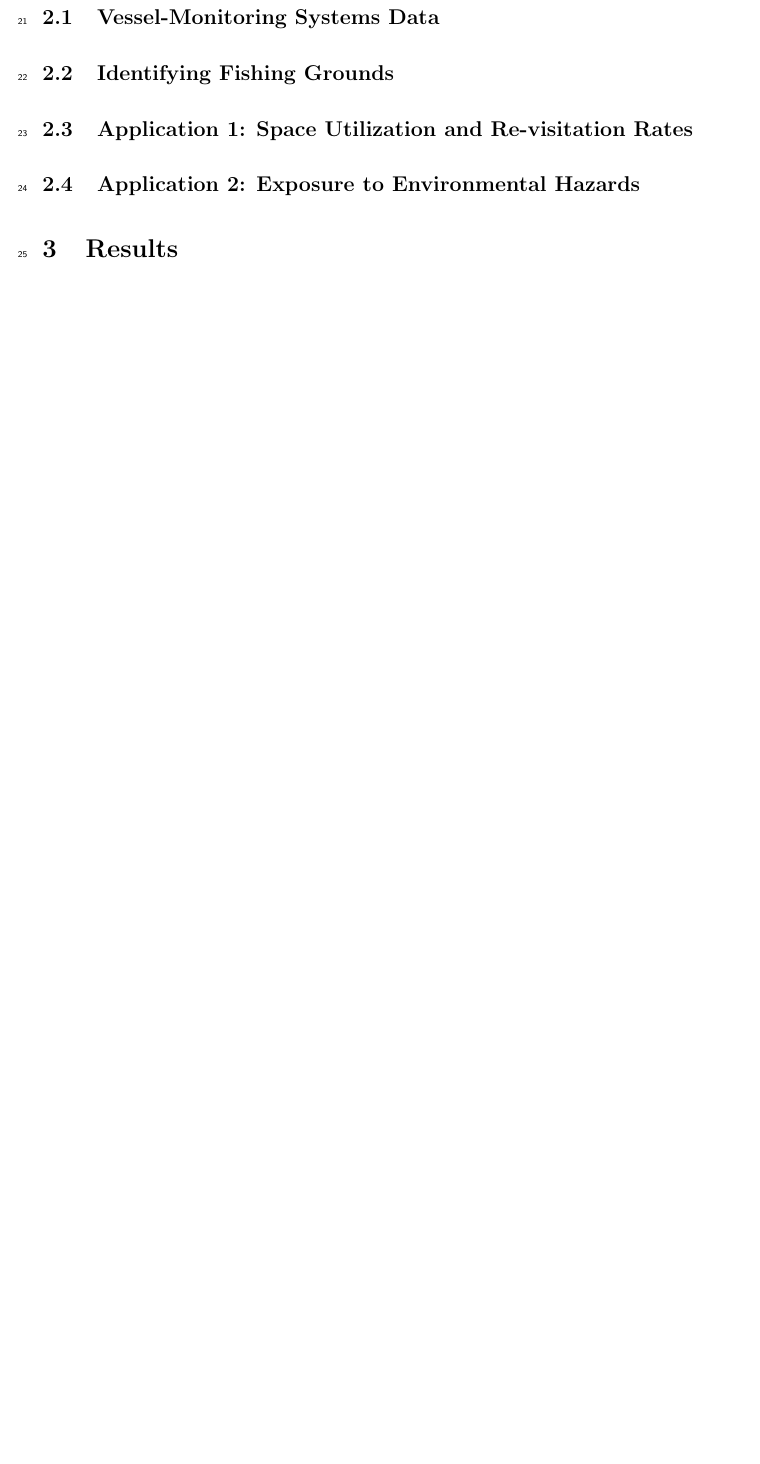
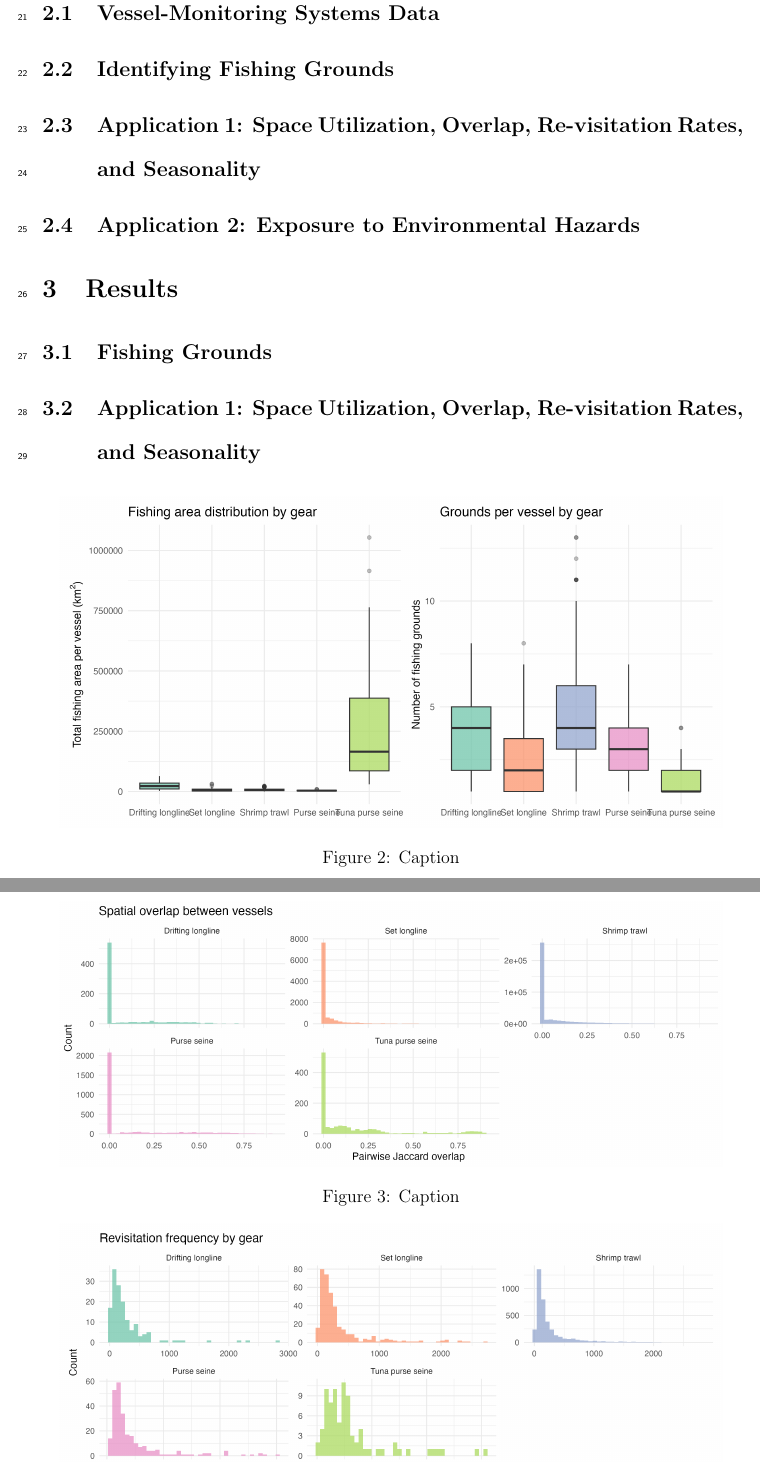
Before and after one commit to human-ocean/fishing_grounds, a LaTeX paper (latex/main.tex): part of page 2 of 2 before the commit and two parts of pages 4 and 5 of 6 after it, the two joined at a grey line, cut so that both start at the same text, the shorter picture padded with empty space. Compiled offline with pdfLaTeX.

Commit message:
Added figures

```diff
--- a/latex/main.tex
+++ b/latex/main.tex
@@ -70,11 +70,11 @@ Previous work set defensible but arbitrarily chosen thresholds on the spatial re
 
 \subsection{Identifying Fishing Grounds}
 
-
-
-\subsection{Application 1: Space Utilization and Re-visitation Rates}
+\subsection{Application 1: Space Utilization, Overlap, Re-visitation Rates, and Seasonality}
 
 \subsection{Application 2: Exposure to Environmental Hazards}
 
 
 \section{Results}
+
+\subsection{Fishing Grounds}
@@ -80,0 +86,16 @@ Previous work set defensible but arbitrarily chosen thresholds on the spatial re
+    \label{fig:placeholder}
+\end{figure}
+
+\subsection{Application 1: Space Utilization, Overlap, Re-visitation Rates, and Seasonality}
+
+\begin{figure}[tbh!]
+    \centering
+    \includegraphics[width=0.95\linewidth]{results/img/fig_space_utilization.png}
+    \caption{Caption}
+    \label{fig:placeholder}
+\end{figure}
+
+\begin{figure}[tbh!]
+    \centering
+    \includegraphics[width=0.95\linewidth]{results/img/fig_pairwise_overlap.png}
+    \caption{Caption}
@@ -81,3 +116,9 @@ Previous work set defensible but arbitrarily chosen thresholds on the spatial re
+    \label{fig:placeholder}
+\end{figure}
+
+\subsection{Application 2: Exposure to Environmental Hazards}
+
+
 
 \section{Discussion and Conclusions}
 
```
Also changed, not shown: latex/references.bib (+8 -0 lines), latex/main.tex (19 more changed lines).
